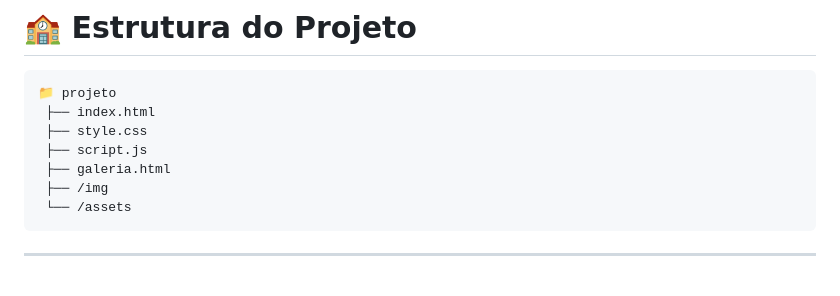
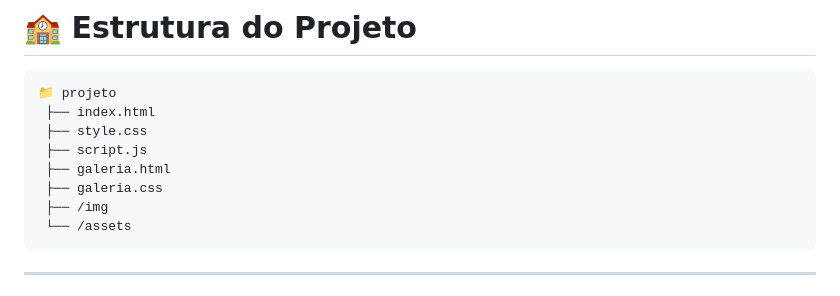
Before and after one commit to HiurySantos/frellance-visual-ponto-com, a Markdown page: README.md, the part around the change. Rendered like a GitHub page.

Commit message:
Add galeria.css to project structure in README

````diff
--- a/README.md
+++ b/README.md
@@ -78,6 +78,7 @@ Além disso, o projeto conta com integração com Google Analytics para monitora
  ├── style.css
  ├── script.js
  ├── galeria.html
+ ├── galeria.css
  ├── /img
  └── /assets
 ```
````
